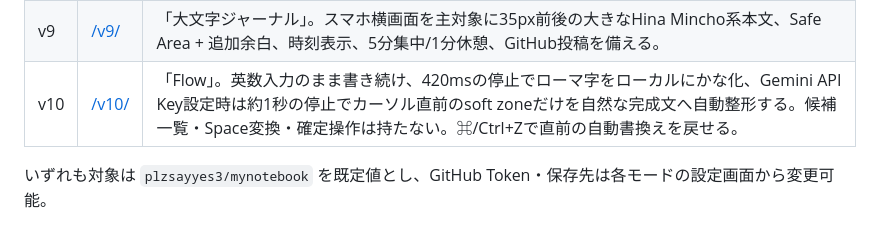
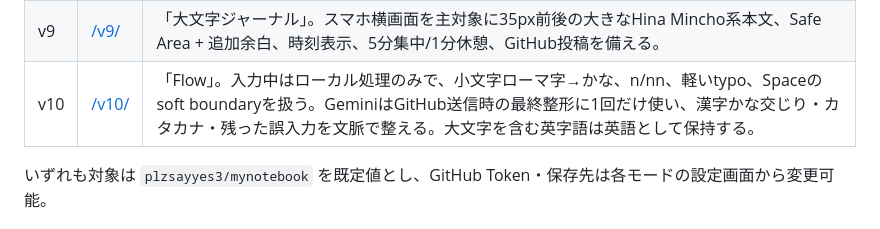
Before and after one commit to plzsayyes3/zen-note, a Markdown page: README.md, the part around the change. Drawn GitHub-style.

Commit message:
Document Zen v10 send-only AI flow

```diff
--- a/README.md
+++ b/README.md
@@ -18,7 +18,7 @@
 | v7 | [/v7/](https://plzsayyes3.github.io/zen-note/v7/) | 「箇条書きモード」。1項目ずつ入力し、Enterで次項目、Tab / Shift+Tabまたは画面ボタンで階層化。保存時はMarkdownの箇条書きとしてInboxへ投稿する。 |
 | v8 | [/v8/](https://plzsayyes3.github.io/zen-note/v8/) | 「思考グラフ」。Graph / Text / Cameraを分離し、キーボード中心でノード作成・選択・接続・Zoom / Panを行う。Markdown + UID + hidden edgesとしてInboxへ保存する。 |
 | v9 | [/v9/](https://plzsayyes3.github.io/zen-note/v9/) | 「大文字ジャーナル」。スマホ横画面を主対象に35px前後の大きなHina Mincho系本文、Safe Area + 追加余白、時刻表示、5分集中/1分休憩、GitHub投稿を備える。 |
-| v10 | [/v10/](https://plzsayyes3.github.io/zen-note/v10/) | 「Flow」。英数入力のまま書き続け、420msの停止でローマ字をローカルにかな化、Gemini API Key設定時は約1秒の停止でカーソル直前のsoft zoneだけを自然な完成文へ自動整形する。候補一覧・Space変換・確定操作は持たない。⌘/Ctrl+Zで直前の自動書換えを戻せる。 |\n
+| v10 | [/v10/](https://plzsayyes3.github.io/zen-note/v10/) | 「Flow」。入力中はローカル処理のみで、小文字ローマ字→かな、n/nn、軽いtypo、Spaceのsoft boundaryを扱う。GeminiはGitHub送信時の最終整形に1回だけ使い、漢字かな交じり・カタカナ・残った誤入力を文脈で整える。大文字を含む英字語は英語として保持する。 |
 いずれも対象は `plzsayyes3/mynotebook` を既定値とし、GitHub Token・保存先は各モードの設定画面から変更可能。
 
 ## 仕組み
```
